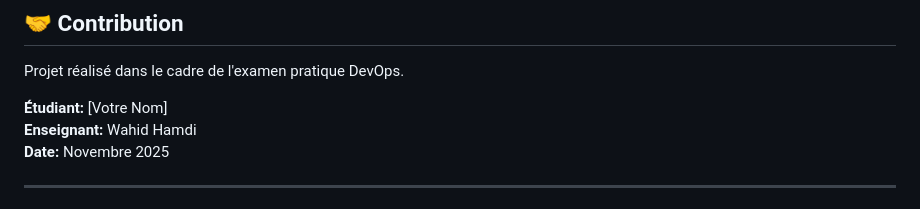
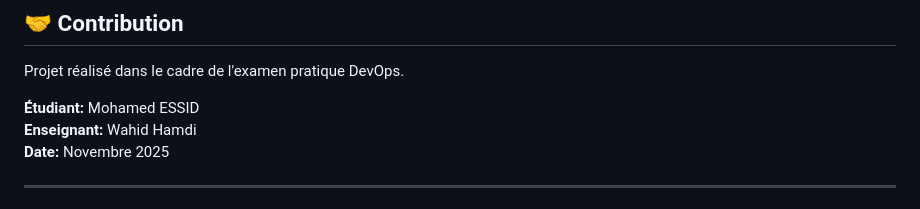
Before and after one commit to Admiralphp/Deploiement-exam-2025, a Markdown page: README.md, the part around the change. GitHub-like rendering.

Commit message:
Ajout des informations de l'étudiant dans la section Contribution

```diff
--- a/README.md
+++ b/README.md
@@ -1067,7 +1067,7 @@ Tous les screenshots sont disponibles dans le dossier `screenshots/` du dépôt
 
 Projet réalisé dans le cadre de l'examen pratique DevOps.
 
-**Étudiant:** [Votre Nom]
+**Étudiant:** Mohamed ESSID
 **Enseignant:** Wahid Hamdi
 **Date:** Novembre 2025
 
```
